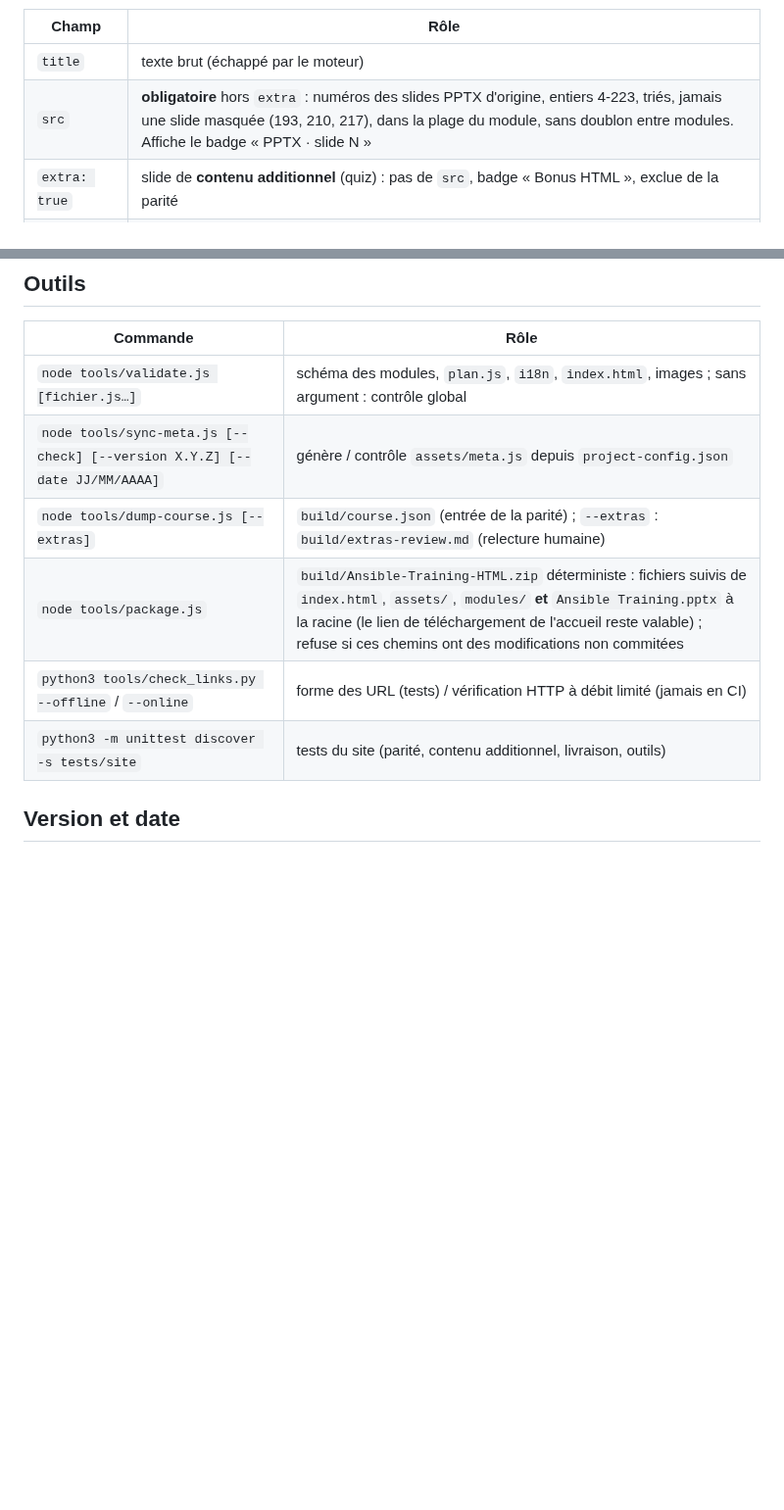
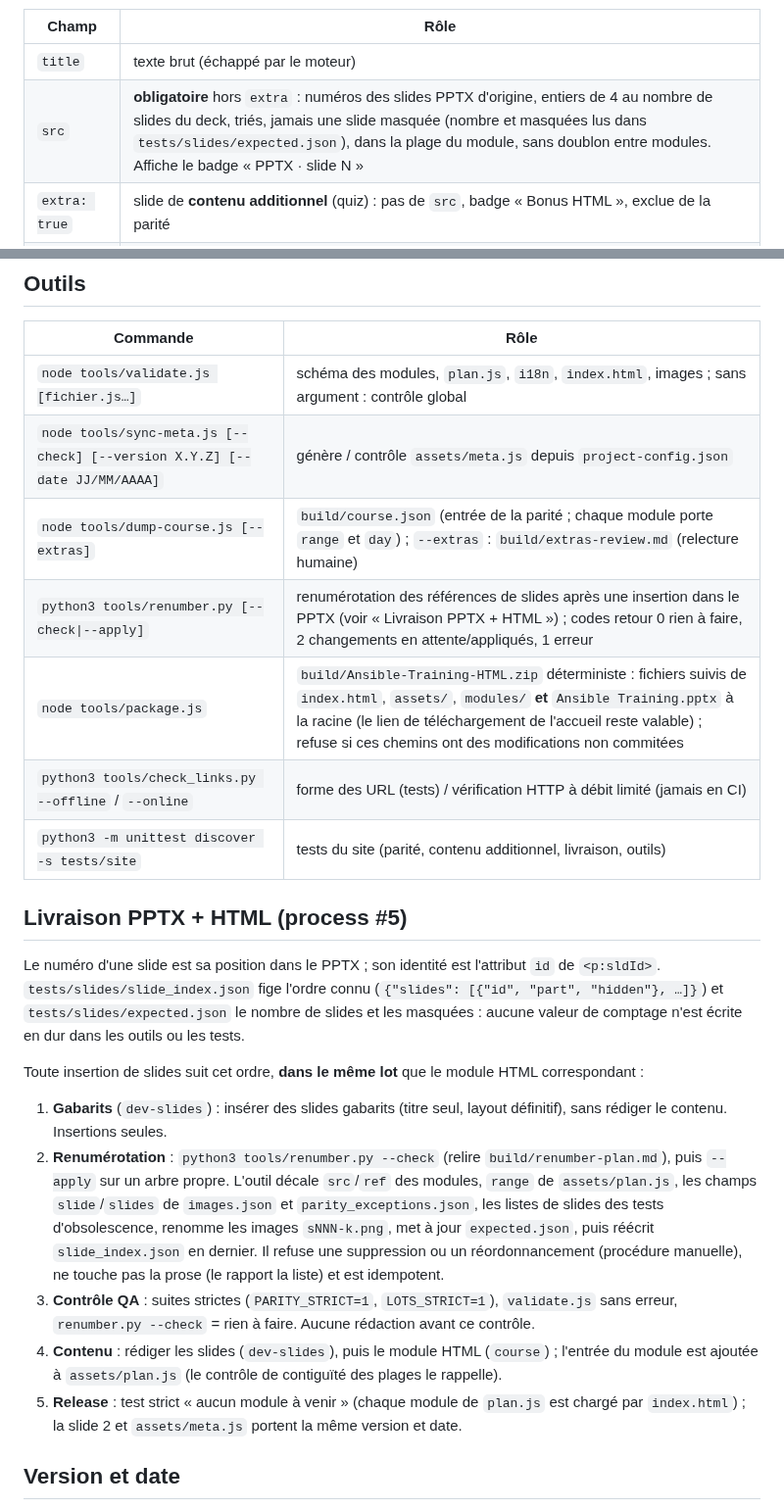
Before and after one commit to CCoupel/ansible-training, a Markdown page: CONVENTIONS.md, 2 parts joined by grey strips. Shown at 98% size. GitHub-like rendering; blank space fills up the shorter version.

Commit message:
docs(course): section Livraison PPTX + HTML (process #5), outils renumber.py
Co-Authored-By: Claude Sonnet 5.5 <noreply@anthropic.com>

```diff
--- a/CONVENTIONS.md
+++ b/CONVENTIONS.md
@@ -54,7 +54,7 @@ Champs d'une slide :
 | Champ | Rôle |
 |---|---|
 | `title` | texte brut (échappé par le moteur) |
-| `src` | **obligatoire** hors `extra` : numéros des slides PPTX d'origine, entiers 4-223, triés, jamais une slide masquée (193, 210, 217), dans la plage du module, sans doublon entre modules. Affiche le badge « PPTX · slide N » |
+| `src` | **obligatoire** hors `extra` : numéros des slides PPTX d'origine, entiers de 4 au nombre de slides du deck, triés, jamais une slide masquée (nombre et masquées lus dans `tests/slides/expected.json`), dans la plage du module, sans doublon entre modules. Affiche le badge « PPTX · slide N » |
 | `extra: true` | slide de **contenu additionnel** (quiz) : pas de `src`, badge « Bonus HTML », exclue de la parité |
 | `notes` | notes du formateur du PPTX (chaîne ou liste de chaînes, HTML limité) ; panneau ouvert par `n` ; **uniquement** celles du PPTX |
 | `tag` | petit badge optionnel (« exercice »…) |
@@ -135,10 +135,23 @@ Objectifs, « À retenir » et quiz n'existent que dans le HTML (jamais reporté
 |---|---|
 | `node tools/validate.js [fichier.js…]` | schéma des modules, `plan.js`, `i18n`, `index.html`, images ; sans argument : contrôle global |
 | `node tools/sync-meta.js [--check] [--version X.Y.Z] [--date JJ/MM/AAAA]` | génère / contrôle `assets/meta.js` depuis `project-config.json` |
-| `node tools/dump-course.js [--extras]` | `build/course.json` (entrée de la parité) ; `--extras` : `build/extras-review.md` (relecture humaine) |
+| `node tools/dump-course.js [--extras]` | `build/course.json` (entrée de la parité ; chaque module porte `range` et `day`) ; `--extras` : `build/extras-review.md` (relecture humaine) |
+| `python3 tools/renumber.py [--check\|--apply]` | renumérotation des références de slides après une insertion dans le PPTX (voir « Livraison PPTX + HTML ») ; codes retour 0 rien à faire, 2 changements en attente/appliqués, 1 erreur |
 | `node tools/package.js` | `build/Ansible-Training-HTML.zip` déterministe : fichiers suivis de `index.html`, `assets/`, `modules/` **et** `Ansible Training.pptx` à la racine (le lien de téléchargement de l'accueil reste valable) ; refuse si ces chemins ont des modifications non commitées |
 | `python3 tools/check_links.py --offline` / `--online` | forme des URL (tests) / vérification HTTP à débit limité (jamais en CI) |
 | `python3 -m unittest discover -s tests/site` | tests du site (parité, contenu additionnel, livraison, outils) |
+
+## Livraison PPTX + HTML (process #5)
+
+Le numéro d'une slide est sa position dans le PPTX ; son identité est l'attribut `id` de `<p:sldId>`. `tests/slides/slide_index.json` fige l'ordre connu (`{"slides": [{"id", "part", "hidden"}, …]}`) et `tests/slides/expected.json` le nombre de slides et les masquées : aucune valeur de comptage n'est écrite en dur dans les outils ou les tests.
+
+Toute insertion de slides suit cet ordre, **dans le même lot** que le module HTML correspondant :
+
+1. **Gabarits** (`dev-slides`) : insérer des slides gabarits (titre seul, layout définitif), sans rédiger le contenu. Insertions seules.
+2. **Renumérotation** : `python3 tools/renumber.py --check` (relire `build/renumber-plan.md`), puis `--apply` sur un arbre propre. L'outil décale `src`/`ref` des modules, `range` de `assets/plan.js`, les champs `slide`/`slides` de `images.json` et `parity_exceptions.json`, les listes de slides des tests d'obsolescence, renomme les images `sNNN-k.png`, met à jour `expected.json`, puis réécrit `slide_index.json` en dernier. Il refuse une suppression ou un réordonnancement (procédure manuelle), ne touche pas la prose (le rapport la liste) et est idempotent.
+3. **Contrôle QA** : suites strictes (`PARITY_STRICT=1`, `LOTS_STRICT=1`), `validate.js` sans erreur, `renumber.py --check` = rien à faire. Aucune rédaction avant ce contrôle.
+4. **Contenu** : rédiger les slides (`dev-slides`), puis le module HTML (`course`) ; l'entrée du module est ajoutée à `assets/plan.js` (le contrôle de contiguïté des plages le rappelle).
+5. **Release** : test strict « aucun module à venir » (chaque module de `plan.js` est chargé par `index.html`) ; la slide 2 et `assets/meta.js` portent la même version et date.
 
 ## Version et date
 
```
